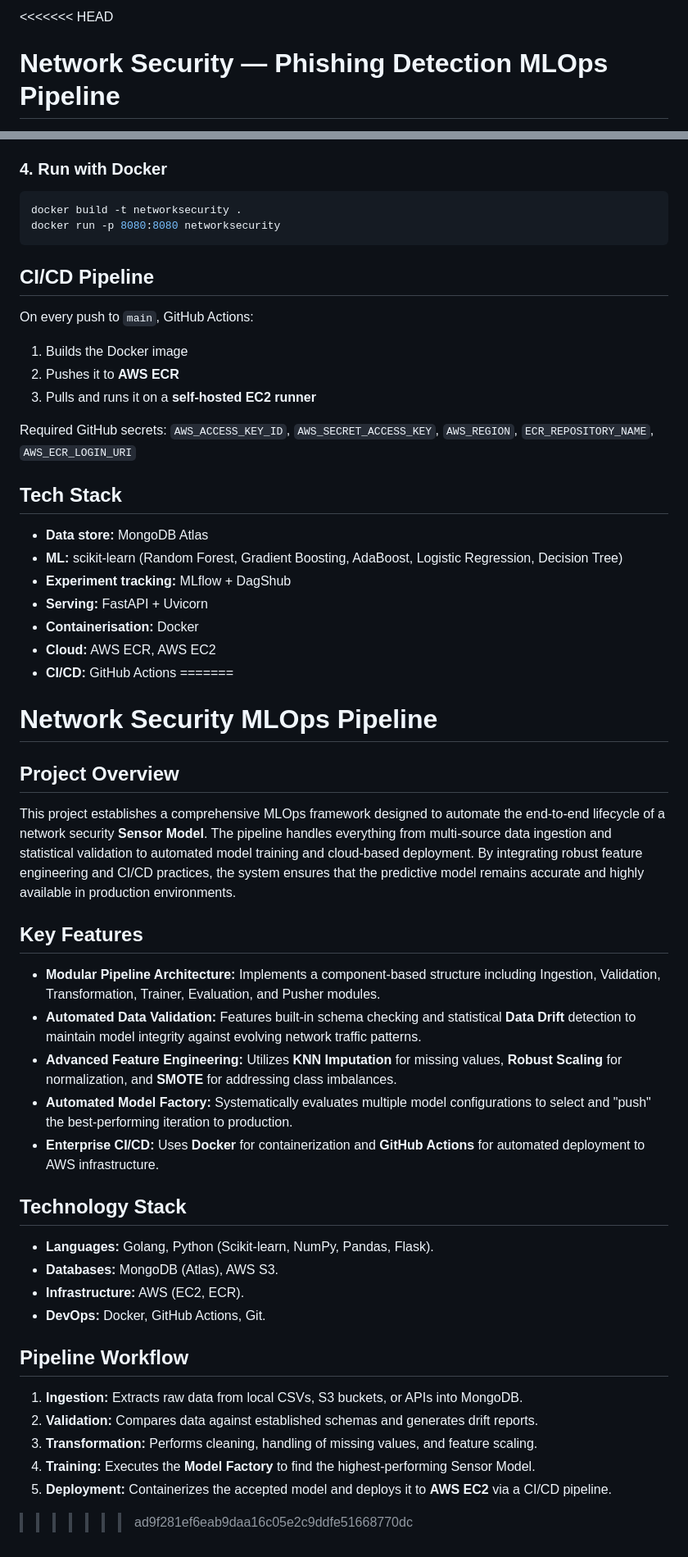
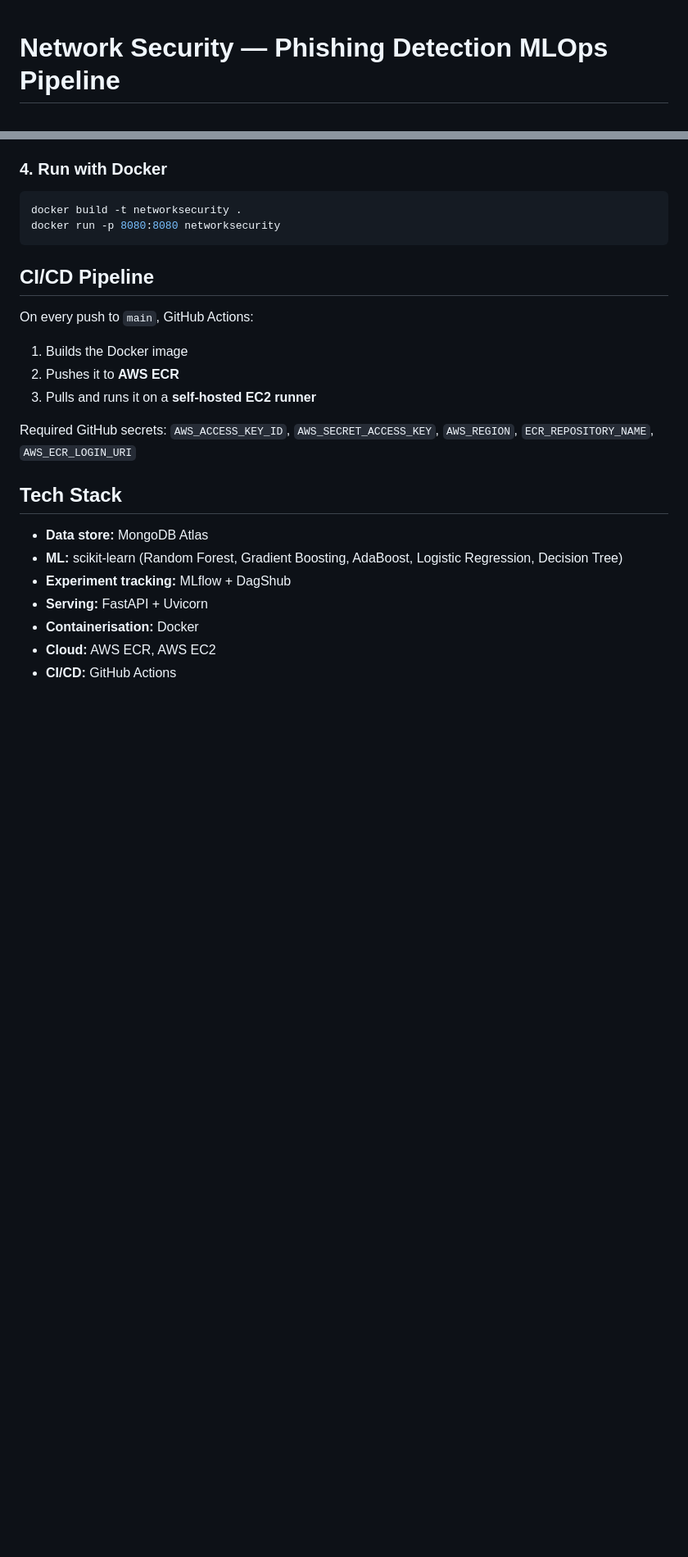
Before and after one commit to the-lotuseater/MLOps-NetworkSecurity, a Markdown page: README.md, 2 parts joined by grey strips. Shown at 82% size. GitHub-like rendering; blank space fills up the shorter version.

```diff
--- a/README.md
+++ b/README.md
@@ -1,4 +1,3 @@
-<<<<<<< HEAD
 # Network Security — Phishing Detection MLOps Pipeline
 
 An end-to-end MLOps pipeline for detecting phishing URLs, covering data ingestion from MongoDB, validation, transformation, model training with experiment tracking, and deployment via a FastAPI service on AWS EC2 with CI/CD through GitHub Actions.
@@ -118,29 +117,3 @@ Required GitHub secrets: `AWS_ACCESS_KEY_ID`, `AWS_SECRET_ACCESS_KEY`, `AWS_REGI
 - **Containerisation:** Docker
 - **Cloud:** AWS ECR, AWS EC2
 - **CI/CD:** GitHub Actions
-=======
-# Network Security MLOps Pipeline
-
-## Project Overview
-This project establishes a comprehensive MLOps framework designed to automate the end-to-end lifecycle of a network security **Sensor Model**. The pipeline handles everything from multi-source data ingestion and statistical validation to automated model training and cloud-based deployment. By integrating robust feature engineering and CI/CD practices, the system ensures that the predictive model remains accurate and highly available in production environments.
-
-## Key Features
-* **Modular Pipeline Architecture:** Implements a component-based structure including Ingestion, Validation, Transformation, Trainer, Evaluation, and Pusher modules.
-* **Automated Data Validation:** Features built-in schema checking and statistical **Data Drift** detection to maintain model integrity against evolving network traffic patterns.
-* **Advanced Feature Engineering:** Utilizes **KNN Imputation** for missing values, **Robust Scaling** for normalization, and **SMOTE** for addressing class imbalances.
-* **Automated Model Factory:** Systematically evaluates multiple model configurations to select and "push" the best-performing iteration to production.
-* **Enterprise CI/CD:** Uses **Docker** for containerization and **GitHub Actions** for automated deployment to AWS infrastructure.
-
-## Technology Stack
-* **Languages:** Golang, Python (Scikit-learn, NumPy, Pandas, Flask).
-* **Databases:** MongoDB (Atlas), AWS S3.
-* **Infrastructure:** AWS (EC2, ECR).
-* **DevOps:** Docker, GitHub Actions, Git.
-
-## Pipeline Workflow
-1.  **Ingestion:** Extracts raw data from local CSVs, S3 buckets, or APIs into MongoDB.
-2.  **Validation:** Compares data against established schemas and generates drift reports.
-3.  **Transformation:** Performs cleaning, handling of missing values, and feature scaling.
-4.  **Training:** Executes the **Model Factory** to find the highest-performing Sensor Model.
-5.  **Deployment:** Containerizes the accepted model and deploys it to **AWS EC2** via a CI/CD pipeline.
->>>>>>> ad9f281ef6eab9daa16c05e2c9ddfe51668770dc
```
